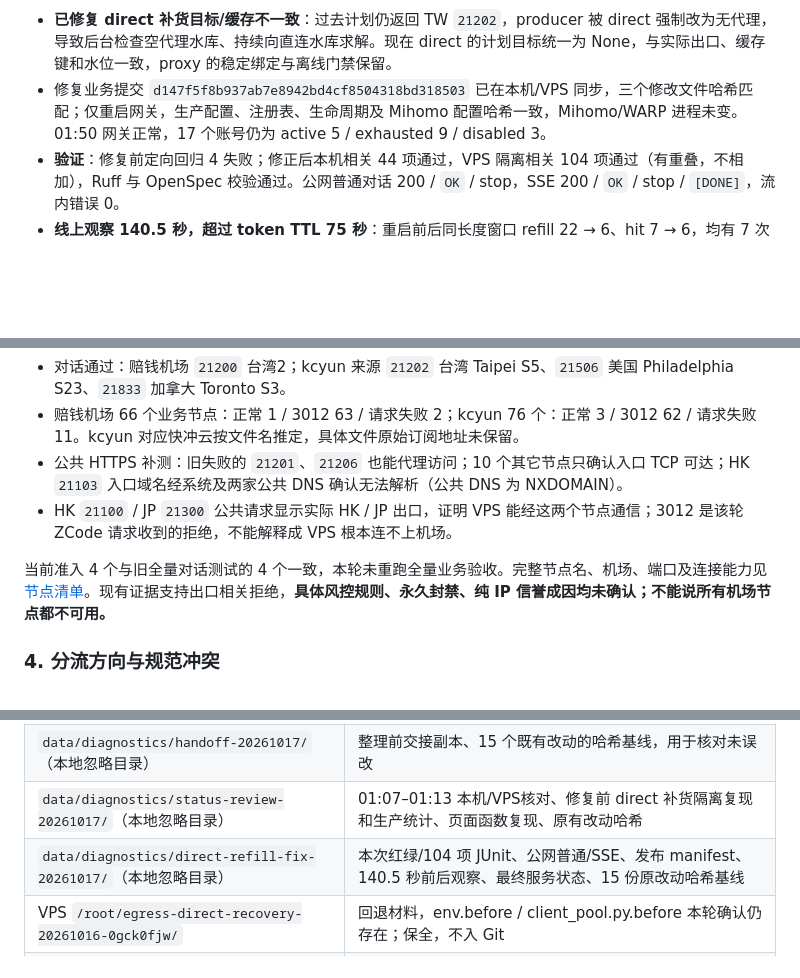
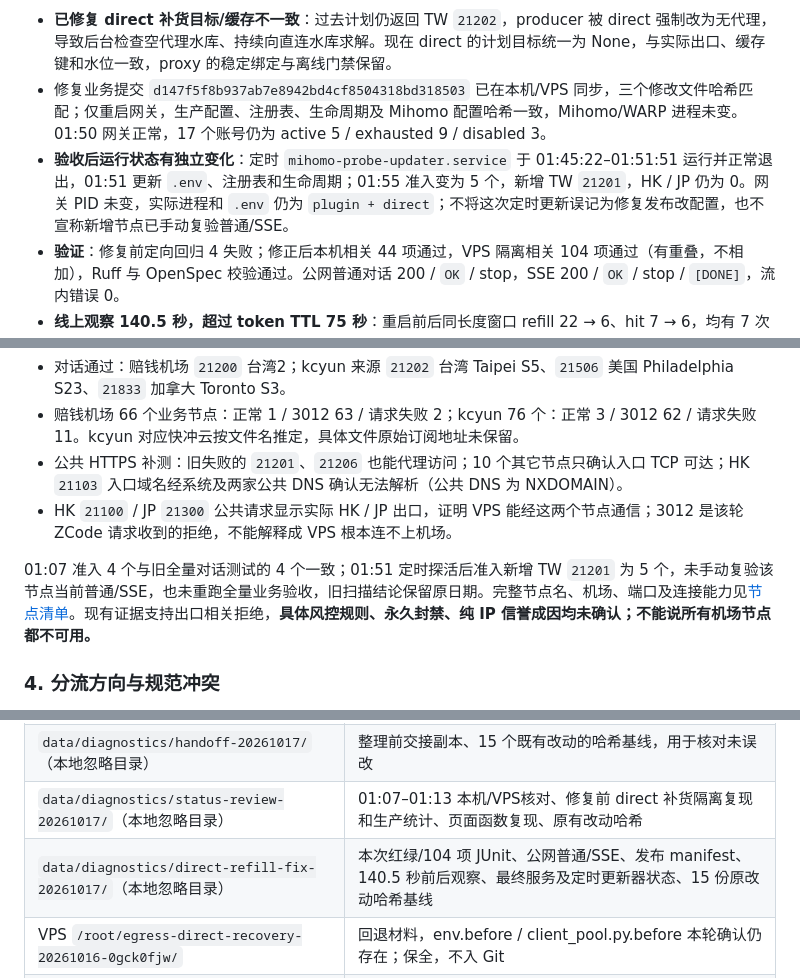
Before and after one commit to qqlishili/zcode2api, a Markdown page: docs/HANDOFF.md, 3 parts joined by grey strips. Drawn GitHub-style; blank space fills up the shorter version.

```diff
--- a/docs/HANDOFF.md
+++ b/docs/HANDOFF.md
@@ -11,6 +11,7 @@
 
 - **已修复 direct 补货目标/缓存不一致**：过去计划仍返回 TW `21202`，producer 被 direct 强制改为无代理，导致后台检查空代理水库、持续向直连水库求解。现在 direct 的计划目标统一为 None，与实际出口、缓存键和水位一致，proxy 的稳定绑定与离线门禁保留。
 - 修复业务提交 `d147f5f8b937ab7e8942bd4cf8504318bd318503` 已在本机/VPS 同步，三个修改文件哈希匹配；仅重启网关，生产配置、注册表、生命周期及 Mihomo 配置哈希一致，Mihomo/WARP 进程未变。01:50 网关正常，17 个账号仍为 active 5 / exhausted 9 / disabled 3。
+- **验收后运行状态有独立变化**：定时 `mihomo-probe-updater.service` 于 01:45:22–01:51:51 运行并正常退出，01:51 更新 `.env`、注册表和生命周期；01:55 准入变为 5 个，新增 TW `21201`，HK / JP 仍为 0。网关 PID 未变，实际进程和 `.env` 仍为 `plugin + direct`；不将这次定时更新误记为修复发布改配置，也不宣称新增节点已手动复验普通/SSE。
 - **验证**：修复前定向回归 4 失败；修正后本机相关 44 项通过，VPS 隔离相关 104 项通过（有重叠，不相加），Ruff 与 OpenSpec 校验通过。公网普通对话 200 / `OK` / stop，SSE 200 / `OK` / stop / `[DONE]`，流内错误 0。
 - **线上观察 140.5 秒，超过 token TTL 75 秒**：重启前后同长度窗口 refill 22 → 6、hit 7 → 6，均有 7 次成功业务请求；后窗口另有 2 次 foreground。满水位停止补货由回归覆盖，生产末尾 45.9 秒没有新 refill；正常消费/过期补货仍保留，不把 22 次全部判为浪费，不将短窗观察当作容量验收。
 - 01:07–01:13 已复现的本机标准 venv SSL 故障、pending 额度已生效仍显示“未生效”未修；TW `21200` 验证码失败也未由本次修复解释。早先 `ClientDisconnect` 在读取请求体、尚未派发上游，不据此判定整体对话故障。
@@ -95,7 +96,7 @@
 - 公共 HTTPS 补测：旧失败的 `21201`、`21206` 也能代理访问；10 个其它节点只确认入口 TCP 可达；HK `21103` 入口域名经系统及两家公共 DNS 确认无法解析（公共 DNS 为 NXDOMAIN）。
 - HK `21100` / JP `21300` 公共请求显示实际 HK / JP 出口，证明 VPS 能经这两个节点通信；3012 是该轮 ZCode 请求收到的拒绝，不能解释成 VPS 根本连不上机场。
 
-当前准入 4 个与旧全量对话测试的 4 个一致，本轮未重跑全量业务验收。完整节点名、机场、端口及连接能力见[节点清单](egress_node_inventory_20261016.md)。现有证据支持出口相关拒绝，**具体风控规则、永久封禁、纯 IP 信誉成因均未确认；不能说所有机场节点都不可用。**
+01:07 准入 4 个与旧全量对话测试的 4 个一致；01:51 定时探活后准入新增 TW `21201` 为 5 个，未手动复验该节点当前普通/SSE，也未重跑全量业务验收，旧扫描结论保留原日期。完整节点名、机场、端口及连接能力见[节点清单](egress_node_inventory_20261016.md)。现有证据支持出口相关拒绝，**具体风控规则、永久封禁、纯 IP 信誉成因均未确认；不能说所有机场节点都不可用。**
 
 ### 4. 分流方向与规范冲突
 
@@ -169,7 +170,7 @@
 | `data/diagnostics/handoff-20261016/`（本地忽略目录） | 原 205 项测试日志/JUnit、pending-label-review.json 失败复现、direct 红绿回归、全量和领取/对话报告；文件名索引见专项记录 |
 | `data/diagnostics/handoff-20261017/`（本地忽略目录） | 整理前交接副本、15 个既有改动的哈希基线，用于核对未误改 |
 | `data/diagnostics/status-review-20261017/`（本地忽略目录） | 01:07–01:13 本机/VPS核对、修复前 direct 补货隔离复现和生产统计、页面函数复现、原有改动哈希 |
-| `data/diagnostics/direct-refill-fix-20261017/`（本地忽略目录） | 本次红绿/104 项 JUnit、公网普通/SSE、发布 manifest、140.5 秒前后观察、最终服务状态、15 份原改动哈希基线 |
+| `data/diagnostics/direct-refill-fix-20261017/`（本地忽略目录） | 本次红绿/104 项 JUnit、公网普通/SSE、发布 manifest、140.5 秒前后观察、最终服务及定时更新器状态、15 份原改动哈希基线 |
 | VPS `/root/egress-direct-recovery-20261016-0gck0fjw/` | 回退材料，env.before / client_pool.py.before 本轮确认仍存在；保全，不入 Git |
 | VPS `/root/direct-refill-recovery-20261017-uyh4tk_q/` | 本次补货修复旧源码、配置哈希、发布及观察证据；保全，不入 Git |
 
```
Also changed, not shown: other parts of docs/HANDOFF.md (+6 -6 lines), 1 other file.
